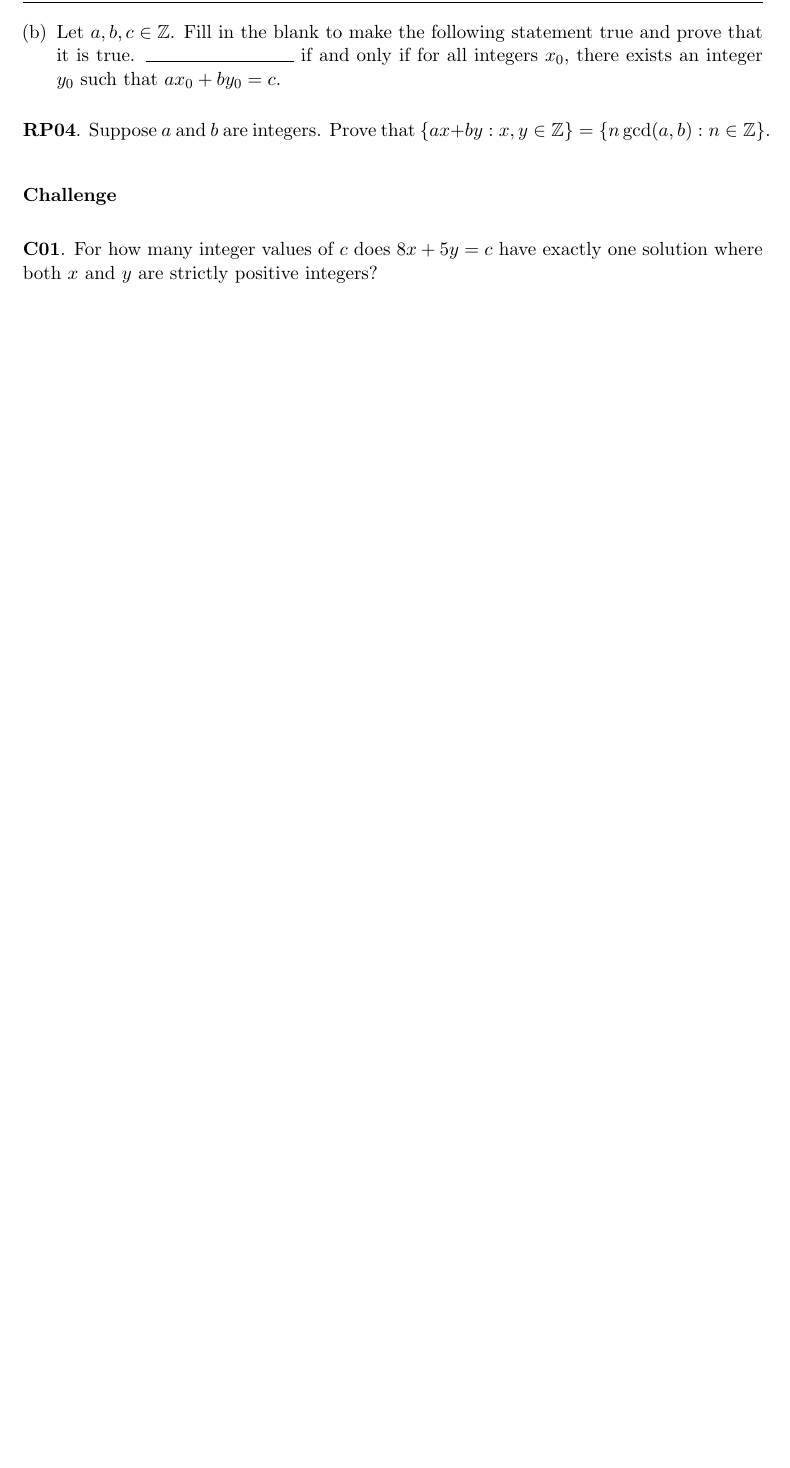
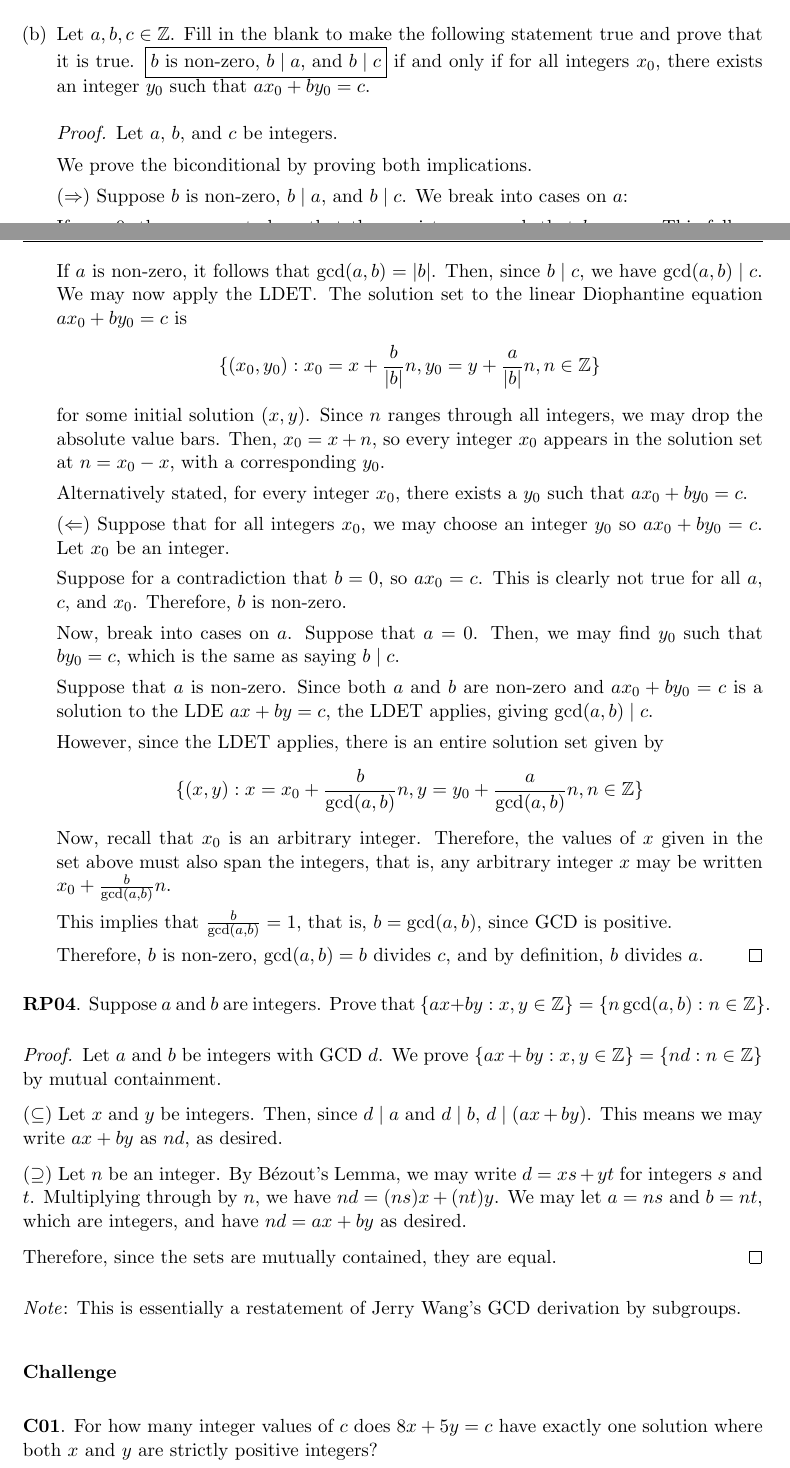
Before and after one commit to RetroCraft/problems, a LaTeX document (MATH135/EP07.tex): part of page 2 of 2 before the commit and two parts of pages 2 and 3 of 3 after it, the two joined at a grey line, cut so that both start at the same text, the shorter picture padded with empty space. Compiled offline with pdfLaTeX.

Commit message:
MATH135/EP07: RP
Former-commit-id: 263df18bcb5396f8405a8d34f9a5ad9c4b5d496f

```diff
--- a/MATH135/EP07.tex
+++ b/MATH135/EP07.tex
@@ -67,12 +117,86 @@ For all integers $a$, $b$, $c$, and $x_0$, there exists an integer $y_0$ such th
+          We must show that $(1)(1)+(0)y_0 \neq (2)$.
+          This is just $1 \neq 2$, which is true independent of $y_0$.
+        \end{proof}
   \item Let $a,b,c\in\Z$.
         Fill in the blank to make the following statement true and prove that it is true.
-        \rule{3cm}{0.15mm} if and only if for all integers $x_0$,
+        % \rule{3cm}{0.15mm}
+        \fbox{$b$ is non-zero, $b \mid a$, and $b \mid c$}
+        if and only if for all integers $x_0$,
         there exists an integer $y_0$ such that $ax_0+by_0=c$.
+        \begin{proof}
+          Let $a$, $b$, and $c$ be integers.
+
+          We prove the biconditional by proving both implications.
+
+          ($\Rarr$) Suppose $b$ is non-zero, $b \mid a$, and $b \mid c$.
+          We break into cases on $a$:
+
+          If $a=0$, then we must show that there exists a $y_0$ such that $by_0=c$.
+          This follows immediately from the fact that $b \mid c$.
+
+          If $a$ is non-zero, it follows that $\gcd(a,b)=|b|$.
+          Then, since $b \mid c$, we have $\gcd(a,b) \mid c$.
+          We may now apply the LDET\@.
+          The solution set to the linear Diophantine equation $ax_0+by_0=c$ is
+          \begin{equation*}
+            \{(x_0,y_0) : x_0=x+\frac{b}{|b|}n, y_0=y+\frac{a}{|b|}n, n\in\Z\}
+          \end{equation*}
+          for some initial solution $(x,y)$.
+          Since $n$ ranges through all integers, we may drop the absolute value bars.
+          Then, $x_0=x+n$, so every integer $x_0$ appears in the solution set at $n=x_0-x$,
+          with a corresponding $y_0$.
+
+          Alternatively stated, for every integer $x_0$, there exists a $y_0$ such that $ax_0+by_0=c$.
+
+          ($\Larr$) Suppose that for all integers $x_0$, we may choose an integer $y_0$ so $ax_0+by_0=c$.
+          Let $x_0$ be an integer.
+
+          Suppose for a contradiction that $b=0$, so $ax_0=c$.
+          This is clearly not true for all $a$, $c$, and $x_0$.
+          Therefore, $b$ is non-zero.
+
+          Now, break into cases on $a$.
+          Suppose that $a=0$.
+          Then, we may find $y_0$ such that $by_0=c$, which is the same as saying $b \mid c$.
+
+          Suppose that $a$ is non-zero.
+          Since both $a$ and $b$ are non-zero and $ax_0+by_0=c$ is a solution to the LDE $ax+by=c$,
+          the LDET applies, giving $\gcd(a,b) \mid c$.
+
+          However, since the LDET applies, there is an entire solution set given by
+          \begin{equation*}
+            \{(x,y) : x=x_0+\frac{b}{\gcd(a,b)}n, y=y_0+\frac{a}{\gcd(a,b)}n, n\in\Z\}
+          \end{equation*}
+          Now, recall that $x_0$ is an arbitrary integer.
+          Therefore, the values of $x$ given in the set above must also span the integers, that is,
+          any arbitrary integer $x$ may be written $x_0+\frac{b}{\gcd(a,b)}n$.
+
+          This implies that $\frac{b}{\gcd(a,b)}=1$, that is, $b=\gcd(a,b)$, since GCD is positive.
+
+          Therefore, $b$ is non-zero, $\gcd(a,b)=b$ divides $c$, and by definition, $b$ divides $a$.
+        \end{proof}
 \end{enumerate}
 
 
 \question Suppose $a$ and $b$ are integers.
 Prove that $\{ax+by : x,y\in\Z\} = {\{n\gcd(a,b) : n\in\Z\}}$.
+\begin{proof}
+  Let $a$ and $b$ be integers with GCD $d$.
+  We prove $\{ax+by : x,y\in\Z\}=\{nd : n\in\Z\}$ by mutual containment.
+
+  ($\subseteq$) Let $x$ and $y$ be integers.
+  Then, since $d \mid a$ and $d \mid b$, $d \mid (ax+by)$.
+  This means we may write $ax+by$ as $nd$, as desired.
+
+  ($\supseteq$) Let $n$ be an integer.
+  By Bézout's Lemma, we may write $d=xs+yt$ for integers $s$ and $t$.
+  Multiplying through by $n$, we have $nd=(ns)x+(nt)y$.
+  We may let $a=ns$ and $b=nt$, which are integers, and have $nd=ax+by$ as desired.
+
+  Therefore, since the sets are mutually contained, they are equal.
+\end{proof}
+
+\emph{Note}: This is essentially a restatement of Jerry Wang's GCD derivation by subgroups.
 
 
 \qsection{Challenge}{C}
```
Also changed, not shown: index.md (+1 -0 lines), MATH135/EP07.tex (56 more changed lines).
